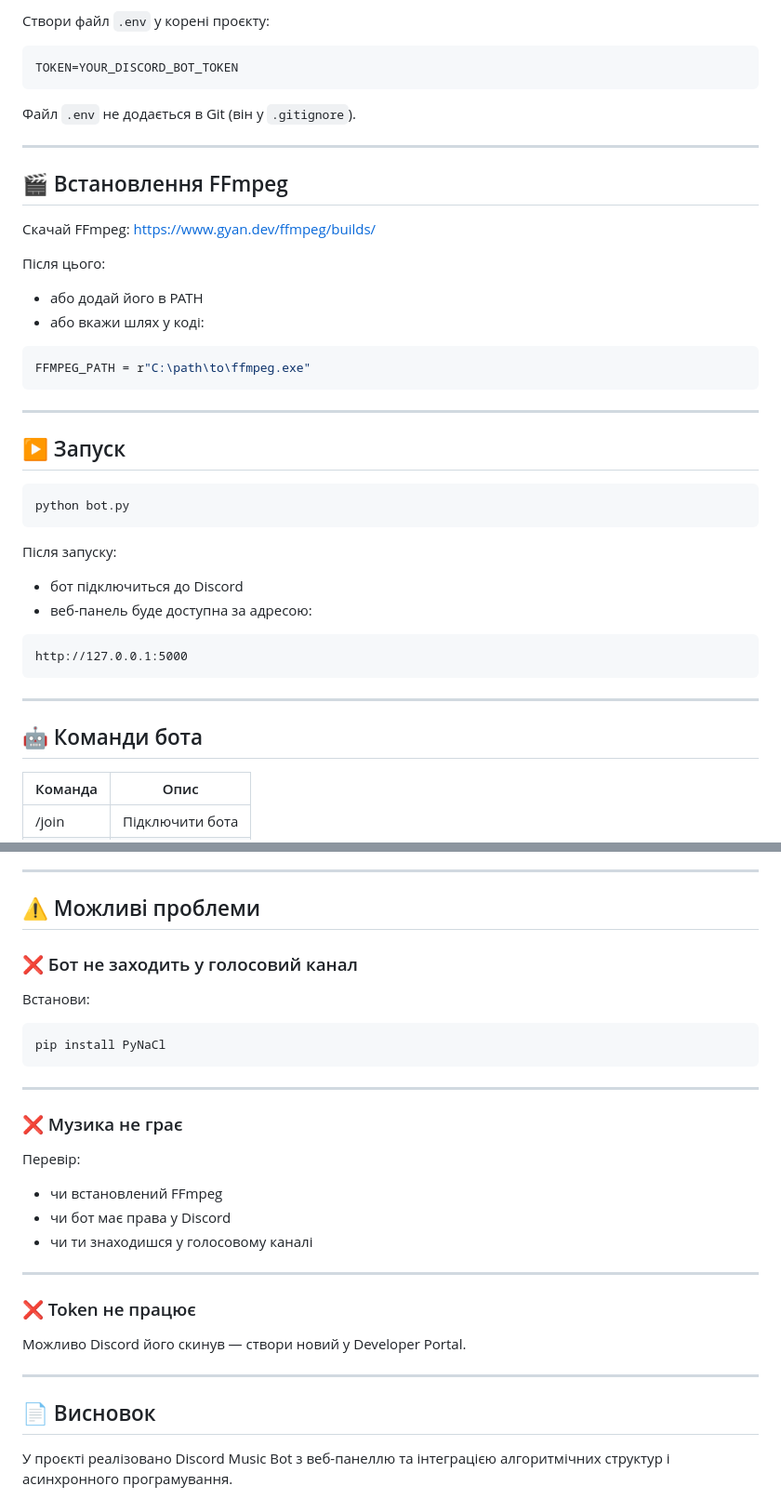
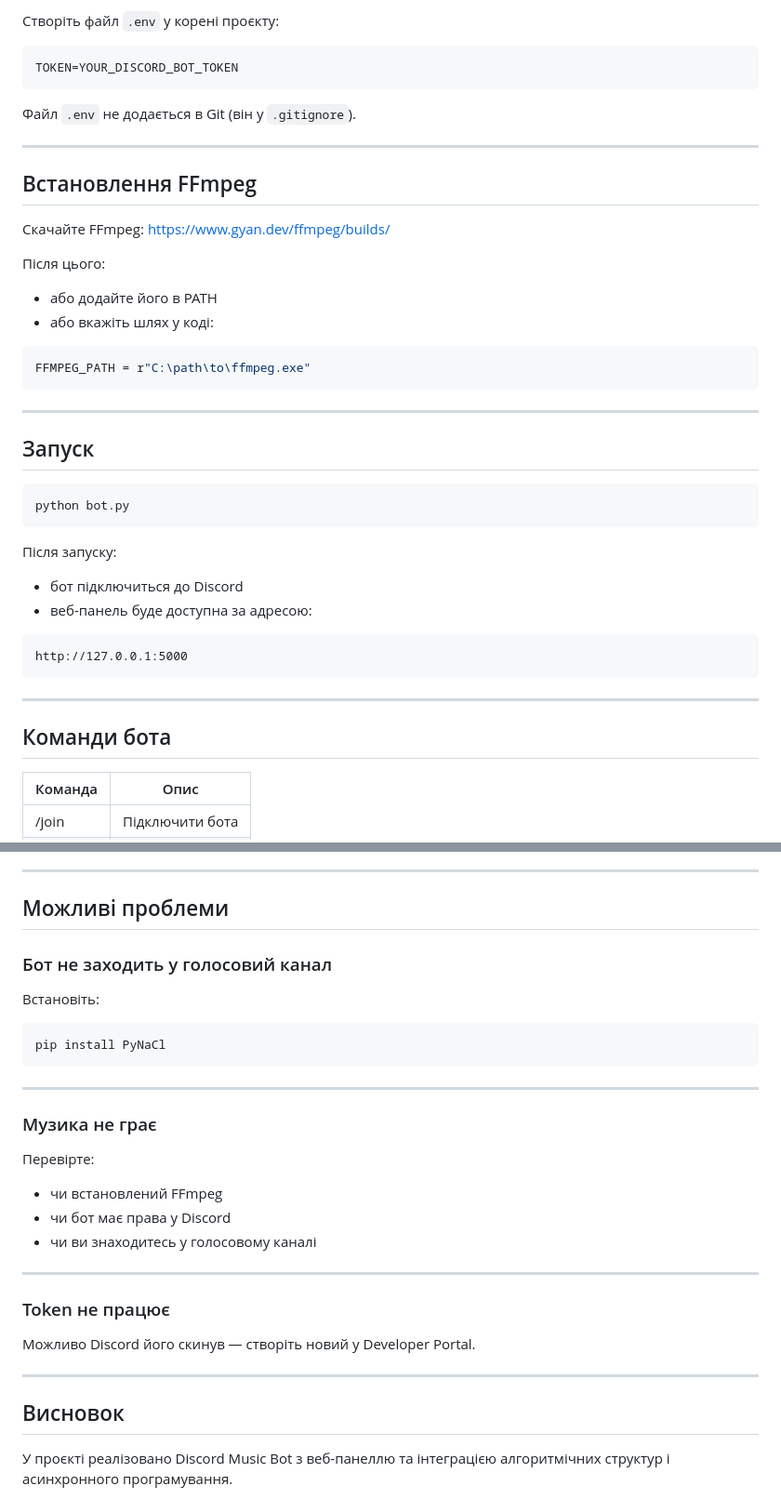
Before and after one commit to removvi/-OP, a Markdown page: README.md, 2 parts joined by grey strips. Shown at 93% size. Drawn GitHub-style.

````diff
--- a/README.md
+++ b/README.md
@@ -91,5 +89,5 @@ pip install -r requirements.txt
 
-Створи файл `.env` у корені проєкту:
+Створіть файл `.env` у корені проєкту:
 
 ```
 TOKEN=YOUR_DISCORD_BOT_TOKEN
@@ -99,15 +97,15 @@ TOKEN=YOUR_DISCORD_BOT_TOKEN
 
 ---
 
-## 🎬 Встановлення FFmpeg
+##  Встановлення FFmpeg
 
-Скачай FFmpeg:
+Скачайте FFmpeg:
 https://www.gyan.dev/ffmpeg/builds/
 
 Після цього:
 
-* або додай його в PATH
-* або вкажи шлях у коді:
+* або додайте його в PATH
+* або вкажіть шлях у коді:
 
 ```python
 FFMPEG_PATH = r"C:\path\to\ffmpeg.exe"
@@ -115,7 +113,7 @@ FFMPEG_PATH = r"C:\path\to\ffmpeg.exe"
 
 ---
 
-## ▶️ Запуск
+## Запуск
 
 ```bash
 python bot.py
@@ -132,7 +130,7 @@ http://127.0.0.1:5000
 
 ---
 
-## 🤖 Команди бота
+##  Команди бота
 
 | Команда | Опис            |
 | ------- | --------------- |
@@ -161,11 +159,11 @@ http://127.0.0.1:5000
 
 ---
 
-## ⚠️ Можливі проблеми
+##  Можливі проблеми
 
-### ❌ Бот не заходить у голосовий канал
+###  Бот не заходить у голосовий канал
 
-Встанови:
+Встановіть:
 
 ```bash
 pip install PyNaCl
@@ -173,23 +171,23 @@ pip install PyNaCl
 
 ---
 
-### ❌ Музика не грає
+###  Музика не грає
 
-Перевір:
+Перевірте:
 
 * чи встановлений FFmpeg
 * чи бот має права у Discord
-* чи ти знаходишся у голосовому каналі
+* чи ви знаходитесь у голосовому каналі
 
 ---
 
-### ❌ Token не працює
+### Token не працює
 
-Можливо Discord його скинув — створи новий у Developer Portal.
+Можливо Discord його скинув — створіть новий у Developer Portal.
 
 ---
 
-## 📄 Висновок
+## Висновок
 
 У проєкті реалізовано Discord Music Bot з веб-панеллю та інтеграцією алгоритмічних структур і асинхронного програмування.
 
````
Also changed, not shown: other parts of README.md (+15 -17 lines).
